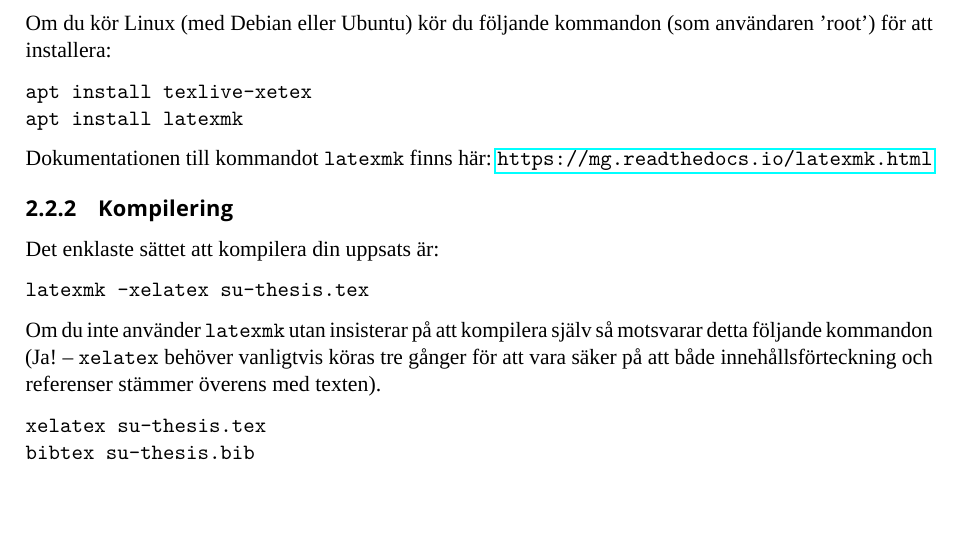
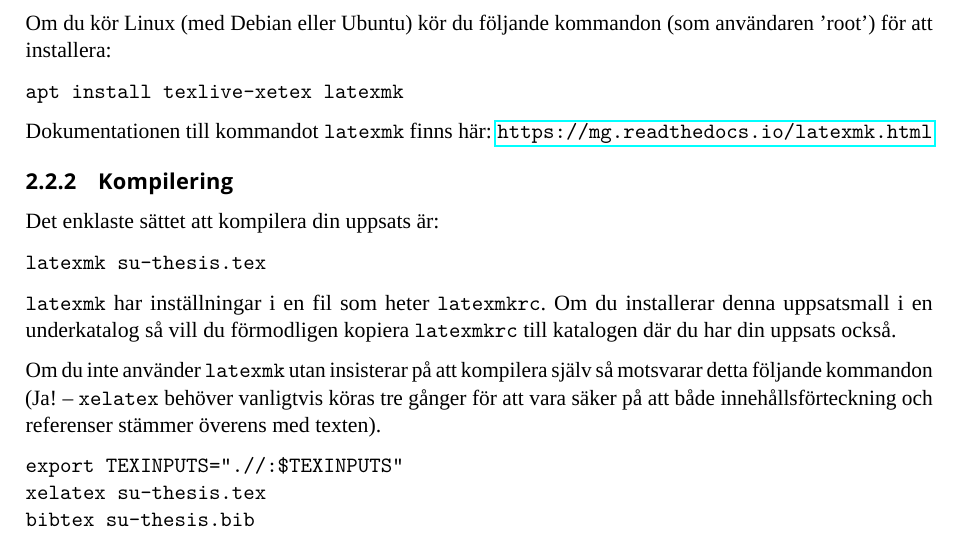
Before and after one commit to zrajm/su-thesis, a LaTeX thesis (su-thesis.tex, which reads su-thesis-2-latex.tex, su-thesis.sty): part of page 6 of 12, cut so that both start at the same text, the shorter picture padded with empty space. Compiled offline with LuaLaTeX; a missing font is replaced by an installed copy or a similar font.

Commit message:
Added config file 'latexmkrc'

```diff
--- a/su-thesis-2-latex.tex
+++ b/su-thesis-2-latex.tex
@@ -22,12 +22,11 @@ kommandot \texttt{pdflatex} fungerar inte. \hl{FIXME: fungerar inte
 pdflatex?}). Denna guide utgår också ifrån bekvämlighetsverktyget
 \texttt{latexmk}.
 
-\noindent Om du kör Linux (med Debian eller Ubuntu) kör du följande kommandon (som
-användaren 'root') för att installera:
+\noindent Om du kör Linux (med Debian eller Ubuntu) kör du följande kommandon
+(som användaren 'root') för att installera:
 
 \begin{verbatim}
-apt install texlive-xetex
-apt install latexmk
+apt install texlive-xetex latexmk
 \end{verbatim}
 
 \noindent Dokumentationen till kommandot \texttt{latexmk} finns här:
@@ -39,15 +38,21 @@ apt install latexmk
 Det enklaste sättet att kompilera din uppsats är:
 
 \begin{verbatim}
-latexmk -xelatex su-thesis.tex
+latexmk su-thesis.tex
 \end{verbatim}
 
-\noindent Om du inte använder \texttt{latexmk} utan insisterar på att kompilera
+\noindent\texttt{latexmk} har inställningar i en fil som heter
+\texttt{latexmkrc}. Om du installerar denna uppsatsmall i en underkatalog så
+vill du förmodligen kopiera \texttt{latexmkrc} till katalogen där du har din
+uppsats också.
+
+Om du inte använder \texttt{latexmk} utan insisterar på att kompilera
 själv så motsvarar detta följande kommandon (Ja! -- \texttt{xelatex} behöver
 vanligtvis köras tre gånger för att vara säker på att både innehållsförteckning
 och referenser stämmer överens med texten).
 
 \begin{verbatim}
+export TEXINPUTS=".//:$TEXINPUTS"
 xelatex su-thesis.tex
 bibtex su-thesis.bib
 xelatex su-thesis.tex
--- a/su-thesis.sty
+++ b/su-thesis.sty
@@ -439,9 +439,9 @@
     \hspace{\stretch 1}\ \kern\textwidth\kern-50mm\smash{%
       \raisebox{-3mm}{%
         \iflanguage{swedish}{%
-          \includegraphics[width=41mm]{./media/su-logga-sv.png}%
+          \includegraphics[width=41mm]{su-logga-sv.png}%
         }{%
-          \includegraphics[width=41mm]{./media/su-logo-en.png}%
+          \includegraphics[width=41mm]{su-logo-en.png}%
         }%
       }%
     }
@@ -526,9 +526,9 @@
     \hspace{\stretch 1}\ \kern\textwidth\kern-50mm\smash{%
       \raisebox{-3mm}{%
         \iflanguage{swedish}{%
-          \includegraphics[width=41mm]{./media/su-logga-sv.png}%
+          \includegraphics[width=41mm]{su-logga-sv.png}%
         }{%
-          \includegraphics[width=41mm]{./media/su-logo-en.png}%
+          \includegraphics[width=41mm]{su-logo-en.png}%
         }%
       }%
     }%
```
Also changed, not shown: latexmkrc (added).
